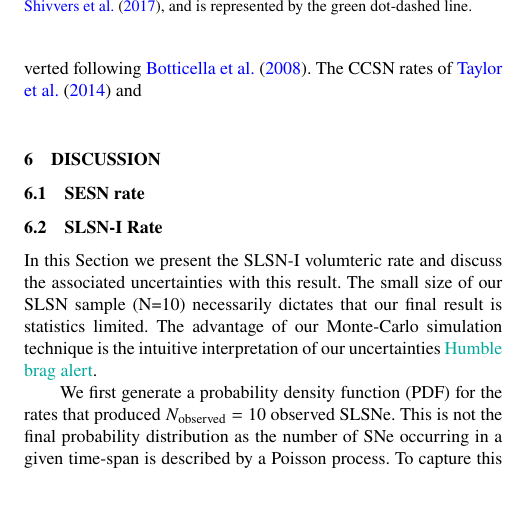
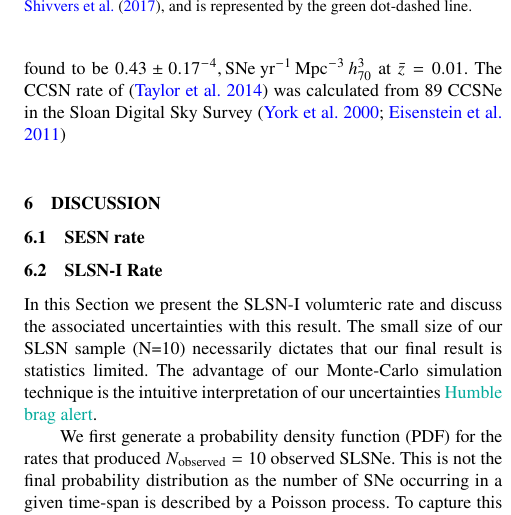
Before and after one commit to chrisfrohmaier/PTF_SLSN_plus_SESN_Rate, a LaTeX paper (main.tex): part of one column of page 8 of 10, cut so that both start at the same text, the shorter picture padded with empty space. Compiled offline with pdfLaTeX; a LaTeX package or settings file that is missing is left out.

Commit message:
Updated rate comparison

```diff
--- a/main.tex
+++ b/main.tex
@@ -375,7 +375,7 @@ We now compare our CCSN rate to those from other surveys. We select works that h
     \label{fig:rates_CC_lit}
 \end{figure*}
 
-We now briefly summarise the comparable rate measurments through increasing redshift. The CC rate measurement of \citet{1999A&A...351..459C} was constructed by collecting data from several different SN surveys, including a visual search for local supernovae, and presented as a function of host galaxy properties which we converted following \citet{2008A&A...479...49B}. The CCSN rates of \citet{2014ApJ...792..135T} and %\citet{2015MNRAS.450..905G} were both calculated from the Sloan Digital Sky Survey %\citep[SDSS;][]{2000AJ....120.1579Y,2011AJ....142...72E}
+We now briefly summarise the comparable rate measurments through increasing redshift. The CC rate measurement of \citet{1999A&A...351..459C} was constructed by collecting data from several different SN surveys, including a visual search for local supernovae, and presented as a function of host galaxy properties. This was converted to a volumetric rate following \citet{2008A&A...479...49B} and found to be $0.43\pm 0.17 \time10^{-4},\text{SNe yr}^{-1}\,\text{Mpc}^{-3}\, h_{70}^{3} $ at $\bar{z}=0.01$. The CCSN rate of \citep{2014ApJ...792..135T} was calculated from 89 CCSNe in the Sloan Digital Sky Survey \citep[][]{2000AJ....120.1579Y,2011AJ....142...72E}
 
 
 \begin{figure*}
```
